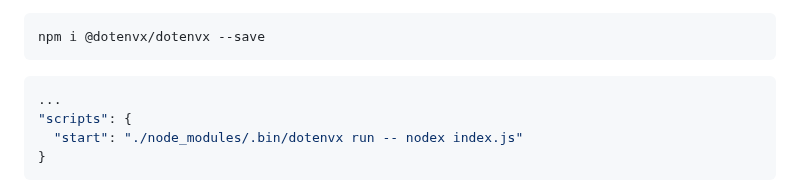
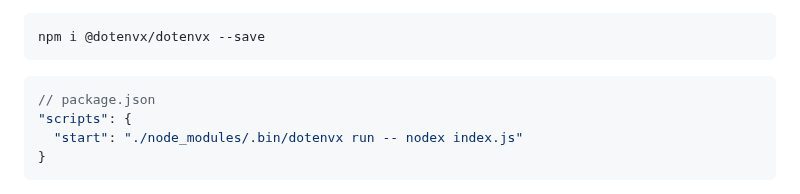
Before and after one commit to dotenvx/dotenvx, a Markdown page: README.md, the part around the change. Rendered like a GitHub page.

````diff
--- a/README.md
+++ b/README.md
@@ -264,7 +264,7 @@ npx @dotenvx/dotenvx help
 npm i @dotenvx/dotenvx --save
 ```
 ```json
-...
+// package.json
 "scripts": {
   "start": "./node_modules/.bin/dotenvx run -- nodex index.js"
 }
````
